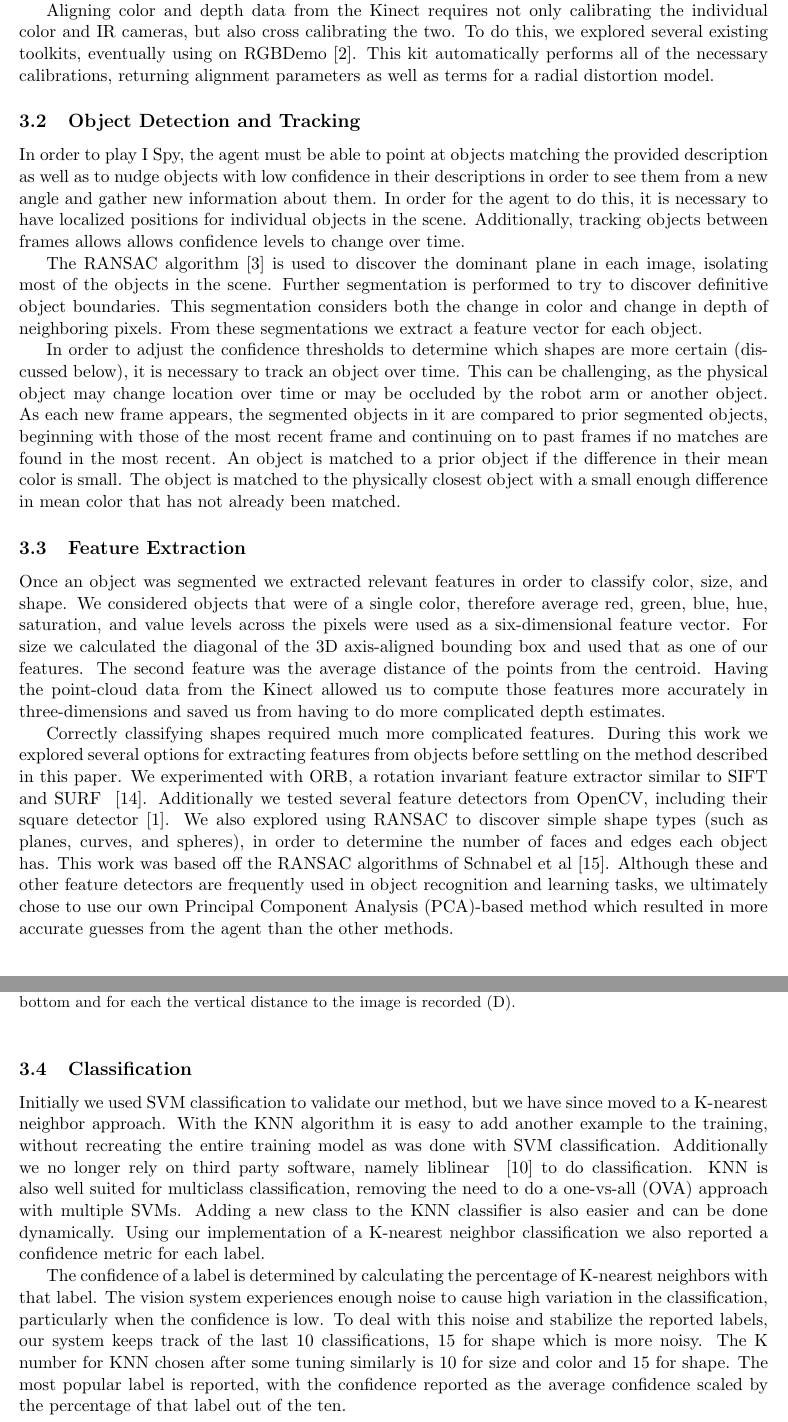
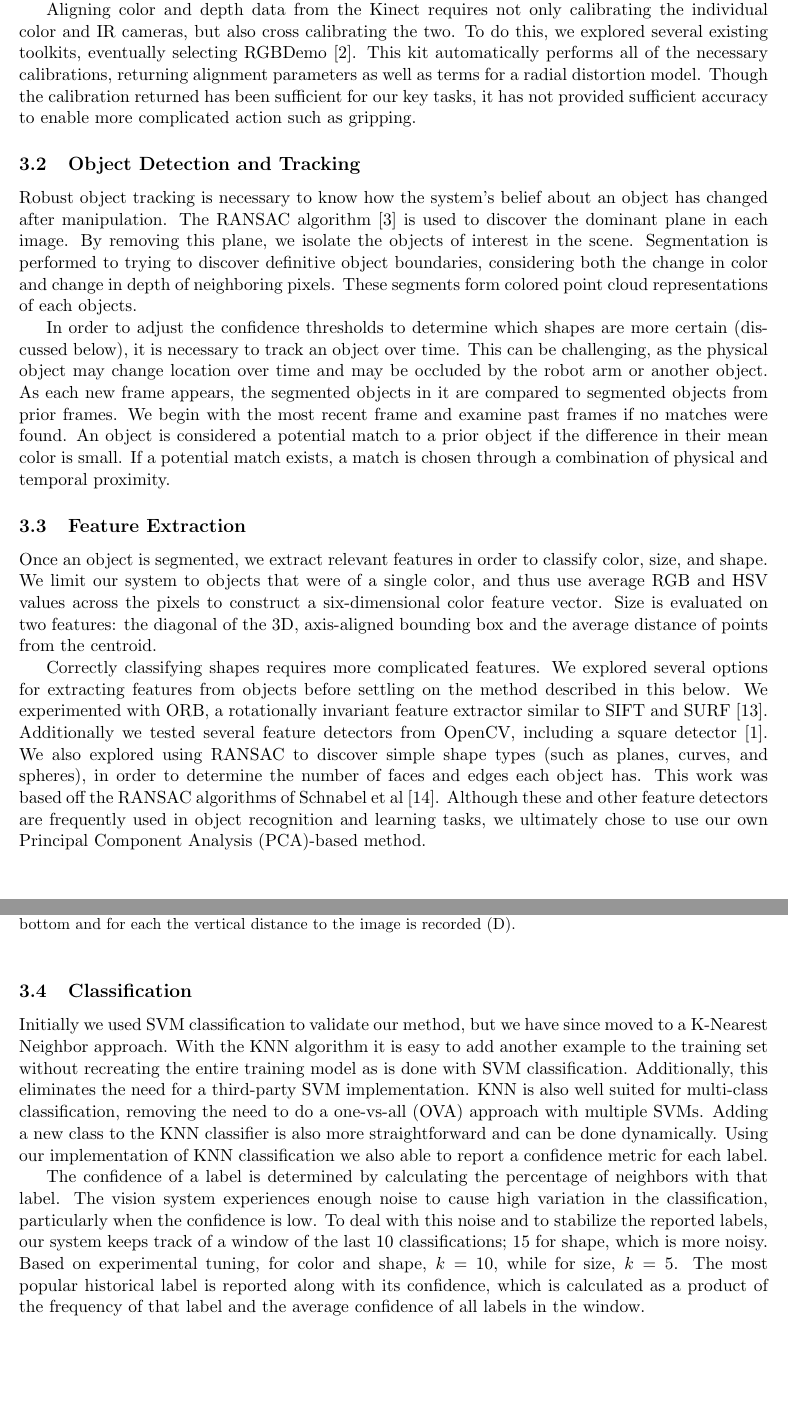
Before and after one commit to rgoeddel/EECS545-Doc, a LaTeX paper (finalReport/finalReport.tex): two parts of pages 3 and 4 of 9, joined at a grey line, cut so that both start at the same text. Compiled offline with pdfLaTeX.

Commit message:
Moar edits.

```diff
--- a/finalReport/finalReport.tex
+++ b/finalReport/finalReport.tex
@@ -140,64 +143,64 @@ Microsoft Kinect is a simple and cost effective platform for acquiring
 this data. We interface with the Kinect using the OpenKinect
 library~\cite{OpenKinect}. The Kinect broadcasts LCM~\cite{huang2010} messages
-containing orientation and frame information for other software to process.
+containing orientation and frame information for the system to process.
 
 Aligning color and depth data from the Kinect requires not only
 calibrating the individual color and IR cameras, but also cross calibrating
 the two. To do this, we explored several existing toolkits, eventually
-using on RGBDemo~\cite{rgbdemo}. This kit automatically performs all of the
+selecting RGBDemo~\cite{rgbdemo}. This kit automatically performs all of the
 necessary calibrations, returning alignment parameters as well as terms for a
-radial distortion model.
+radial distortion model. Though the calibration returned has been sufficient
+for our key tasks, it has not provided sufficient accuracy to enable more
+complicated action such as gripping.
 
 \subsection{Object Detection and Tracking}
-In order to play I Spy, the agent must be able to point at objects matching the
-provided description as well as to nudge objects with low confidence in their
-descriptions in order to see them from a new angle and gather new information
-about them. In order for the agent to do this, it is necessary to have localized
-positions for individual objects in the scene. Additionally, tracking objects
-between frames allows allows confidence levels to change over time.
-
+%In order to play I Spy, the agent must be able to point at objects matching the
+%provided description as well as to nudge objects with low confidence in their
+%descriptions in order to see them from a new angle and gather new information
+%about them. In order for the agent to do this, it is necessary to have localized
+%positions for individual objects in the scene. Additionally, tracking objects
+%between frames allows allows confidence levels to change over time.
+Robust object tracking is necessary to know how the system's belief about an
+object has changed after manipulation.
 The RANSAC algorithm~\cite{fischler1981random} is used to discover the dominant
-plane in each image, isolating most of the objects in the scene. Further
-segmentation is performed to try to discover definitive object boundaries. This
-segmentation considers both the change in color and change in depth of neighboring
-pixels.
+plane in each image. By removing this plane, we isolate the objects of
+interest in the scene. Segmentation is performed to trying to discover
+definitive object boundaries, considering both the change in
+color and change in depth of neighboring pixels. These segments form colored
+point cloud representations of each objects.
 %Each pixel begins as its own segment, and the segments are iteratively
 %combined with neighboring segments if the difference in color or the distance
 %between them is less than a given threshold.
-From these segmentations we extract a feature vector for each object.
+%From these segmentations we extract a feature vector for each object.
 
 In order to adjust the confidence thresholds to determine which shapes are more
 certain (discussed below), it is necessary to track an object over time. This can
-be challenging, as the physical object may change location over time or may be
+be challenging, as the physical object may change location over time and may be
 occluded by the robot arm or another object. As each new frame appears, the
-segmented objects in it are compared to prior segmented objects, beginning with
-those of the most recent frame and continuing on to past frames if no matches are
-found in the most recent. An object is matched to a prior object if the difference
-in their mean color is small. The object is matched to the physically closest object
-with a small enough difference in mean color that has not already been matched.
+segmented objects in it are compared to segmented objects from prior frames.
+We begin with the most recent frame and examine past frames if no matches were
+found.  An object is considered a potential match to a prior object if the difference
+in their mean color is small. If a potential match exists, a match is chosen
+through a combination of physical and temporal proximity.
 
 \subsection{Feature Extraction}
+Once an object is segmented, we extract relevant features in order to classify
+color, size, and shape. We limit our system to objects that were of a single color,
+and thus use average RGB and HSV values across the pixels to construct a
+six-dimensional color feature vector. Size is evaluated on two features: the
+diagonal of the 3D, axis-aligned bounding box and the average distance of
+points from the centroid.
 
-Once an object was segmented we extracted relevant features in order to classify
-color, size, and shape. We considered objects that were of a single color, therefore
-average red, green, blue, hue, saturation, and value levels across the pixels were
-used as a six-dimensional feature vector. For size we calculated the diagonal of the 3D
-axis-aligned bounding box and used that as one of our features. The second feature was
-the average distance of the points from the centroid. Having the point-cloud data from
-the Kinect allowed us to compute those features more accurately in three-dimensions
-and saved us from having to do more complicated depth estimates.
-
-Correctly classifying shapes required much more complicated features.
-During this work we explored several options for extracting features from
-objects before settling on the method described in this paper. We experimented
-with ORB, a rotation invariant feature extractor similar to SIFT and SURF
-~\cite{rublee2011orb}. Additionally we tested several feature detectors from
-OpenCV, including their square detector~\cite{opencv_library}. We also explored
+Correctly classifying shapes requires more complicated features.
+We explored several options for extracting features from
+objects before settling on the method described in this below. We experimented
+with ORB, a rotationally invariant feature extractor similar to SIFT and
+SURF~\cite{rublee2011orb}. Additionally we tested several feature detectors
+from OpenCV, including a square detector~\cite{opencv_library}. We also explored
 using RANSAC to discover simple shape types (such as planes, curves, and spheres),
 in order to determine the number of faces and edges each object has. This work
-was based off the RANSAC algorithms of Schnabel et
-al~\cite{schnabel2007efficient}. Although these and other feature detectors are
+was based off the RANSAC algorithms of Schnabel et al~\cite{schnabel2007efficient}.
+Although these and other feature detectors are
 frequently used in object recognition and learning tasks, we ultimately chose to
-use our own Principal Component Analysis (PCA)-based method which resulted in
-more accurate guesses from the agent than the other methods.
+use our own Principal Component Analysis (PCA)-based method.
 
@@ -218,23 +235,24 @@ and height before scaling to get an idea of how elongated the shape was. From ea
 
 \subsection{Classification}
 Initially we used SVM classification to validate our method, but we have since
-moved to a K-nearest neighbor approach.  With the KNN algorithm
-it is easy to add another example to the training, without recreating the
-entire training model as was done with SVM classification.  Additionally we no
-longer rely on third party software, namely liblinear ~\cite{LIBLINEAR} to do
-classification. KNN is also well suited for multiclass classification, removing
-the need to do a one-vs-all (OVA) approach with multiple SVMs.  Adding a new
-class to the KNN classifier is also easier and can be done dynamically. Using our
-implementation of a K-nearest neighbor
-classification we also reported a confidence metric for each label.
+moved to a K-Nearest Neighbor approach.  With the KNN algorithm
+it is easy to add another example to the training set without recreating the
+entire training model as is done with SVM classification. Additionally, this
+eliminates the need for a third-party SVM implementation. KNN is also well
+suited for multi-class classification, removing
+the need to do a one-vs-all (OVA) approach with multiple SVMs. Adding a new
+class to the KNN classifier is also more straightforward and can be done dynamically. Using our
+implementation of KNN classification we also able to report a confidence metric for each label.
 
-The confidence of a label is determined by calculating the percentage of K-nearest neighbors with that label.  The vision system experiences enough noise
+The confidence of a label is determined by calculating the percentage of
+neighbors with that label. The vision system experiences enough noise
 to cause high variation in the classification, particularly when the
-confidence is low.  To deal with this noise and stabilize the reported labels,
-our system keeps track of the last 10 classifications, 15 for shape which is more noisy.  The K number for KNN chosen after some tuning similarly is 10 for size and color and 15 for shape.  The most popular label
-is reported, with the confidence reported as the average confidence scaled by
-the percentage of that label out of the ten.
-
+confidence is low.  To deal with this noise and to stabilize the reported labels,
+our system keeps track of a window of the last 10 classifications; 15 for shape, which is
+more noisy. Based on experimental tuning, for color and shape, $k=10$, while
+for size, $k=5$. The most popular historical label is reported along with its
+confidence, which is calculated as a product of the frequency of that label
+and the average confidence of all labels in the window.
 
 \subsection{Confidence Thresholds and Object manipulation}
 One of the difficulties with reasoning about real objects in the world is partially observability. Objects can have a dramatically different appearance at
```
Also changed, not shown: finalReport/finalReport.tex (58 more changed lines).
